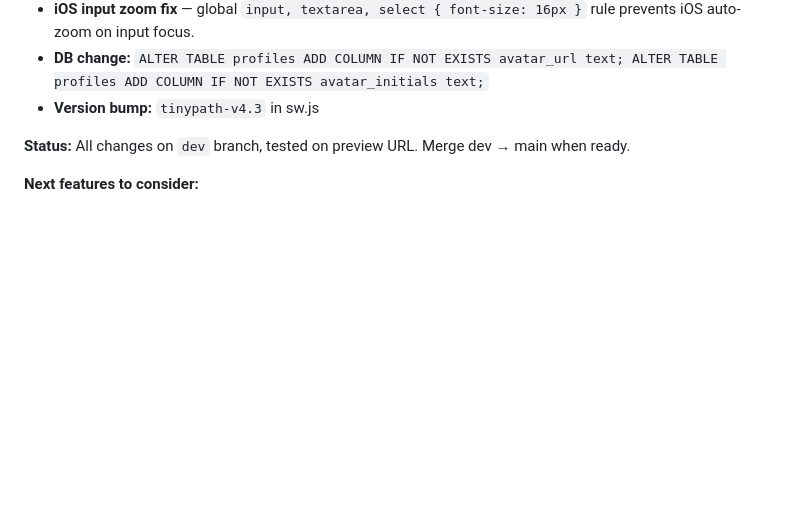
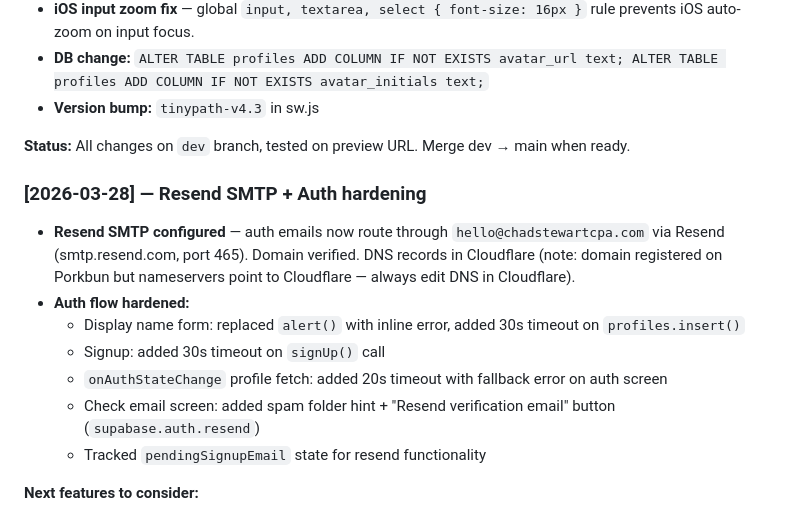
Before and after one commit to Driver-cyber/tiny-path, a Markdown page: DECISIONS.md, the part around the change. Drawn GitHub-style; blank space fills up the shorter version.

Commit message:
docs: update DECISIONS.md — Resend SMTP done, auth hardening
Co-Authored-By: Claude Sonnet 4.6 <noreply@anthropic.com>

```diff
--- a/DECISIONS.md
+++ b/DECISIONS.md
@@ -229,6 +229,15 @@ These were discussed and ranked by the user. Build in this order:
 
 **Status:** All changes on `dev` branch, tested on preview URL. Merge dev → main when ready.
 
+### [2026-03-28] — Resend SMTP + Auth hardening
+- **Resend SMTP configured** — auth emails now route through `hello@chadstewartcpa.com` via Resend (smtp.resend.com, port 465). Domain verified. DNS records in Cloudflare (note: domain registered on Porkbun but nameservers point to Cloudflare — always edit DNS in Cloudflare).
+- **Auth flow hardened:**
+  - Display name form: replaced `alert()` with inline error, added 30s timeout on `profiles.insert()`
+  - Signup: added 30s timeout on `signUp()` call
+  - `onAuthStateChange` profile fetch: added 20s timeout with fallback error on auth screen
+  - Check email screen: added spam folder hint + "Resend verification email" button (`supabase.auth.resend`)
+  - Tracked `pendingSignupEmail` state for resend functionality
+
 **Next features to consider:**
 - Notification / unread indicator for new posts
 - Family Path Supabase migration
```
